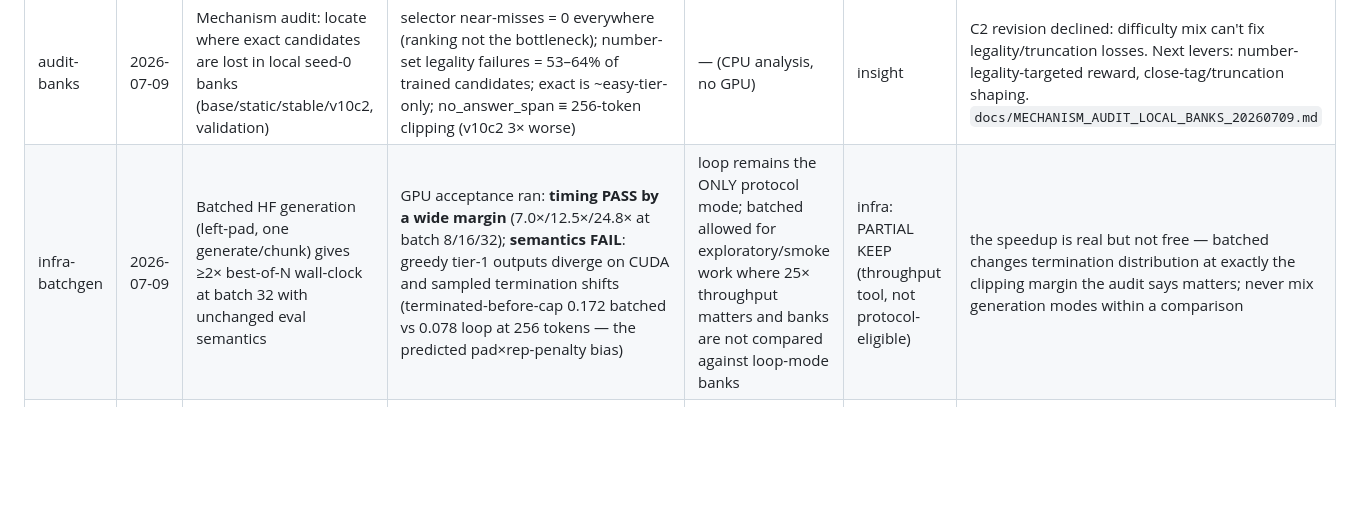
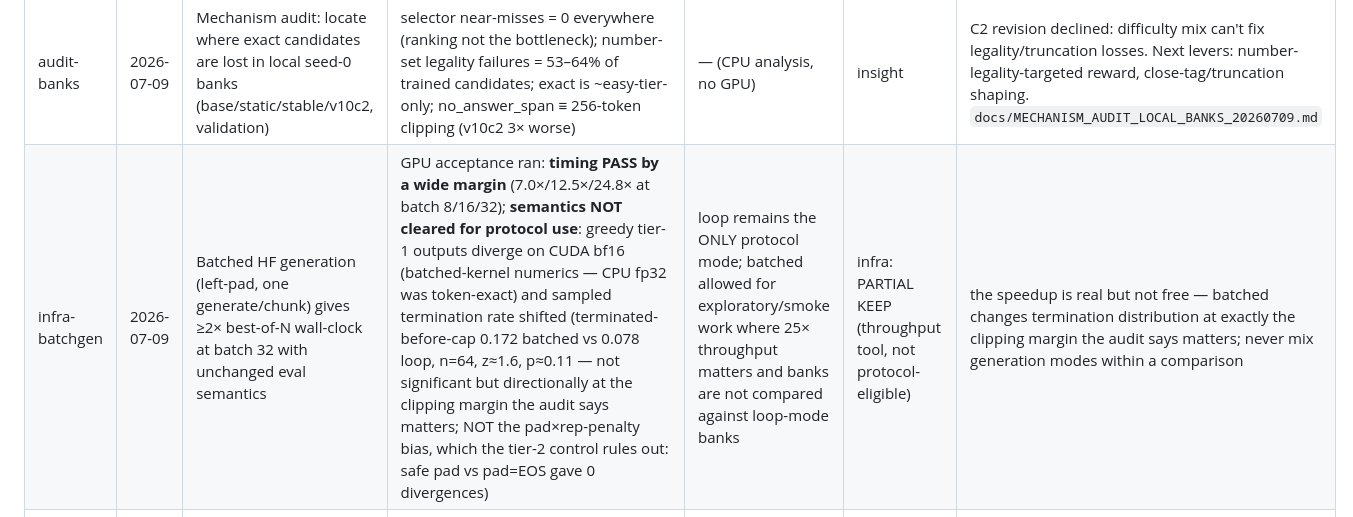
Before and after one commit to linjiw/rtw-llm-research-starter, a Markdown page: docs/EXPERIMENT_LEDGER.md, the part around the change. Drawn GitHub-style; blank space fills up the shorter version.

Commit message:
Correct infra-batchgen ledger row: termination shift is not the pad bias
Tier-2 control (safe pad vs pad=EOS) showed 0 divergences, ruling out the
rep-penalty mechanism; the batched termination rate moved UP (0.17 vs 0.08,
n=64, ns), opposite the direction that bias predicts. CUDA greedy tier-1
divergence is batched-kernel numerics (CPU fp32 was token-exact). Verdict
unchanged: throughput tool (7-25x), not protocol-eligible; never mix modes.

Co-Authored-By: Claude Fable 5 <noreply@anthropic.com>

```diff
--- a/docs/EXPERIMENT_LEDGER.md
+++ b/docs/EXPERIMENT_LEDGER.md
@@ -15,6 +15,6 @@ best method: **Stable-RTW (`adaptive_stable`) + verifier-guided best-of-N**.
 | v0.10-impl | 2026-07-09 | Task-curriculum controller/sampler implemented and validated (design + diff advisor-reviewed; 3 confirmed bugs fixed pre-GPU: queue-refill duplication, id-based grouping, fail-open dataset guard) | 59 tests pass, CPU dry-run healthy | — | infra | adversarial review before GPU spend caught silent-experiment-corruption bugs unit tests missed |
 | v0.10-C2 | 2026-07-09 | Adaptive difficulty sampling (C2) beats uniform Stable-RTW (C0 = Gate 0 stable ckpt) on paired validation reranked_exact@8 | val@8: C2 0.10 vs C0 0.12, discordants 3-vs-4, p=1.0 — indistinguishable. test_in_dist@8: 0.14 vs 0.04, discordants 5-vs-0, p=0.062 (suggestive, guardrail split only) | valid ↑ both splits, hack-rate ↓, but **cost regressed ~1.8×** (116 vs 64 tokens/cand, capped rate 0.37 vs 0.17) | **DISCARD** (primary flat + cost guardrail regressed) | controller steered (probs moved, easy tier hit exact phase) but the hypothesized mediator didn't budge — group reward variance is already ~97% saturated under Stable-RTW shaping; difficulty mix is not the exact-search bottleneck at 0.5B. See `V10_TASK_CURRICULUM_PLAN.md` results section |
 | audit-banks | 2026-07-09 | Mechanism audit: locate where exact candidates are lost in local seed-0 banks (base/static/stable/v10c2, validation) | selector near-misses = 0 everywhere (ranking not the bottleneck); number-set legality failures = 53–64% of trained candidates; exact is ~easy-tier-only; no_answer_span ≡ 256-token clipping (v10c2 3× worse) | — (CPU analysis, no GPU) | insight | C2 revision declined: difficulty mix can't fix legality/truncation losses. Next levers: number-legality-targeted reward, close-tag/truncation shaping. `docs/MECHANISM_AUDIT_LOCAL_BANKS_20260709.md` |
-| infra-batchgen | 2026-07-09 | Batched HF generation (left-pad, one generate/chunk) gives ≥2× best-of-N wall-clock at batch 32 with unchanged eval semantics | GPU acceptance ran: **timing PASS by a wide margin** (7.0×/12.5×/24.8× at batch 8/16/32); **semantics FAIL**: greedy tier-1 outputs diverge on CUDA and sampled termination shifts (terminated-before-cap 0.172 batched vs 0.078 loop at 256 tokens — the predicted pad×rep-penalty bias) | loop remains the ONLY protocol mode; batched allowed for exploratory/smoke work where 25× throughput matters and banks are not compared against loop-mode banks | infra: PARTIAL KEEP (throughput tool, not protocol-eligible) | the speedup is real but not free — batched changes termination distribution at exactly the clipping margin the audit says matters; never mix generation modes within a comparison |
+| infra-batchgen | 2026-07-09 | Batched HF generation (left-pad, one generate/chunk) gives ≥2× best-of-N wall-clock at batch 32 with unchanged eval semantics | GPU acceptance ran: **timing PASS by a wide margin** (7.0×/12.5×/24.8× at batch 8/16/32); **semantics NOT cleared for protocol use**: greedy tier-1 outputs diverge on CUDA bf16 (batched-kernel numerics — CPU fp32 was token-exact) and sampled termination rate shifted (terminated-before-cap 0.172 batched vs 0.078 loop, n=64, z≈1.6, p≈0.11 — not significant but directionally at the clipping margin the audit says matters; NOT the pad×rep-penalty bias, which the tier-2 control rules out: safe pad vs pad=EOS gave 0 divergences) | loop remains the ONLY protocol mode; batched allowed for exploratory/smoke work where 25× throughput matters and banks are not compared against loop-mode banks | infra: PARTIAL KEEP (throughput tool, not protocol-eligible) | the speedup is real but not free — batched changes termination distribution at exactly the clipping margin the audit says matters; never mix generation modes within a comparison |
 | G0-seeds12 | 2026-07-09 | 3-seed local ladder settles stable-vs-static on the TRL 1.7 stack | val@8: stable 0.100±0.020 vs static 0.073±0.058, pooled discordants 7-vs-3, p=0.34; test@8: 0.107±0.061 vs 0.087±0.042, 10-vs-7, p=0.63; stable ahead in 4/6 split×seed cells | stable ~0.58× tokens and wall-clock of static at equal-or-better exact; hack rate slightly lower | directional, NOT significant | archived advantage (11-vs-1, p=0.006) is attenuated on the new stack; the robust cross-stack claim is cost-per-exact, not raw exactness — paper-claim rewording escalated to human; see `GATE0_LOCAL_LADDER_REPORT.md` seeds-1/2 section |
 | v0.12-legality | 2026-07-09 | Widening valid_expression weight envelope (floor 0.16→0.30, cap→0.45; `adaptive_stable_v12`) raises legal-candidate formation → paired val exact@8 vs C0 | (launching: `scripts/run_v12_legality_pilot.sh`; design v1 REDESIGNED by advisor — proposed component was 96% collinear with valid_expression; v2 widens the existing binary's envelope instead) | smoke gates: envelope [0.30,0.45] held post-delay, budget 1.20, late-training brevity ≥0.85 (clipping watch) | pending | advisor design review prevented a 3.5h GPU spend on a collinear component; diff review caught a dead-cap bug (global max_weight 0.35 silently clamped the 0.45 cap — explicit caps now win, with regression test) |
```
